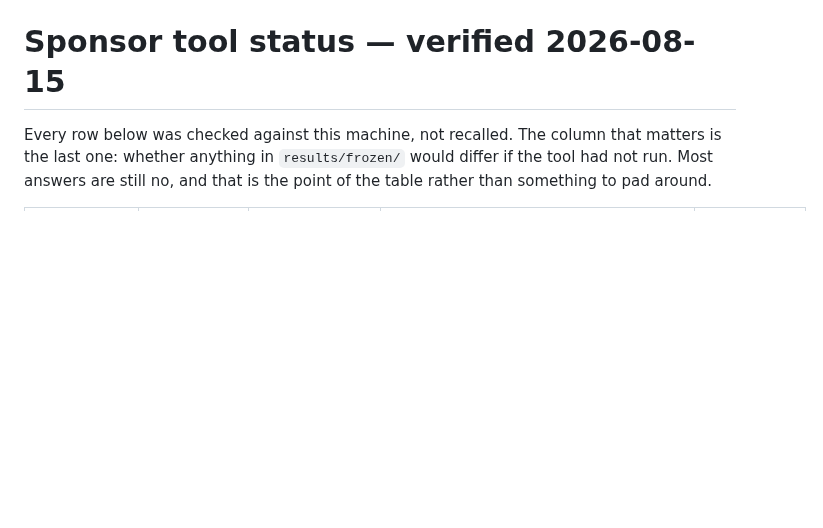
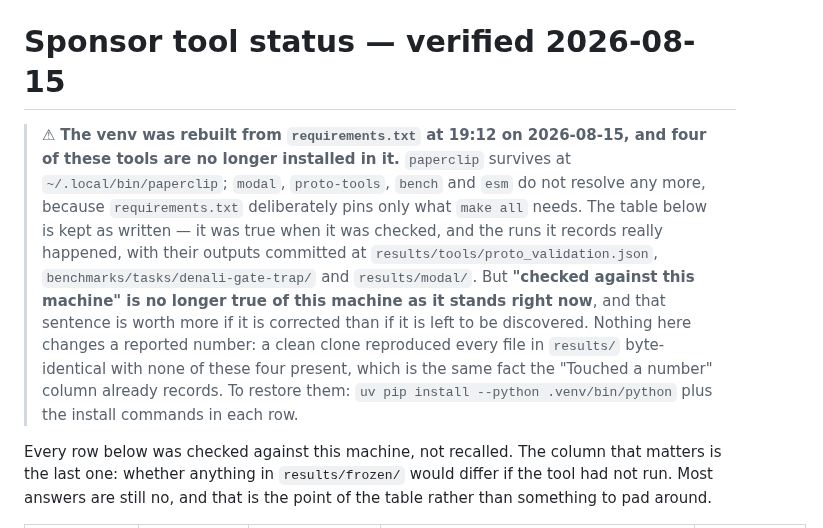
Before and after one commit to alejandro-publius/denali, a Markdown page: docs/TOOLS.md, the part around the change. GitHub-like rendering; blank space fills up the shorter version.

Commit message:
TOOLS.md said 'checked against this machine'; four of those tools left the machine
The venv was rebuilt from requirements.txt at 19:12 tonight, which pins only
what make all needs. modal, proto-tools, bench and esm no longer resolve;
paperclip survives at ~/.local/bin. The table's opening sentence was therefore
false about the machine as it stands, and TOOLS.md is the one document in this
repo whose entire value is that it is tested rather than recalled.

Kept the table as written -- it was true when checked and the runs really
happened, with outputs committed at results/tools/proto_validation.json,
benchmarks/tasks/denali-gate-trap/ and results/modal/ -- and put the correction
above it with the restore command.

Nothing reported moves. Tonight's clean clone reproduced every file in results/
byte-identical with none of those four installed, which is the same fact the
'Touched a number' column already claimed.

```diff
--- a/docs/TOOLS.md
+++ b/docs/TOOLS.md
@@ -1,4 +1,19 @@
 # Sponsor tool status — verified 2026-08-15
+
+> ⚠ **The venv was rebuilt from `requirements.txt` at 19:12 on 2026-08-15, and
+> four of these tools are no longer installed in it.** `paperclip` survives at
+> `~/.local/bin/paperclip`; `modal`, `proto-tools`, `bench` and `esm` do not
+> resolve any more, because `requirements.txt` deliberately pins only what
+> `make all` needs. The table below is kept as written — it was true when it was
+> checked, and the runs it records really happened, with their outputs committed
+> at `results/tools/proto_validation.json`, `benchmarks/tasks/denali-gate-trap/`
+> and `results/modal/`. But **"checked against this machine" is no longer true of
+> this machine as it stands right now**, and that sentence is worth more if it is
+> corrected than if it is left to be discovered. Nothing here changes a reported
+> number: a clean clone reproduced every file in `results/` byte-identical with
+> none of these four present, which is the same fact the "Touched a number"
+> column already records. To restore them: `uv pip install --python .venv/bin/python`
+> plus the install commands in each row.
 
 Every row below was checked against this machine, not recalled. The column that
 matters is the last one: whether anything in `results/frozen/` would differ if
```
